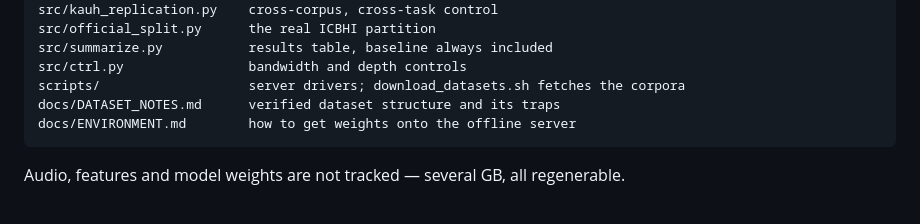
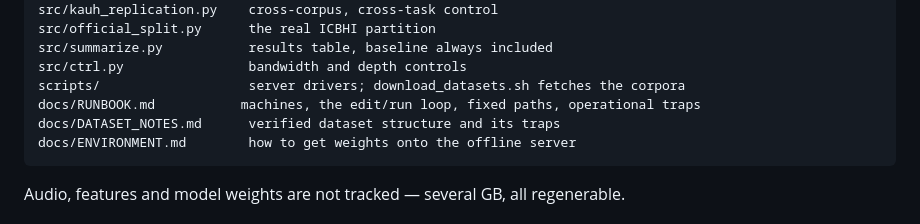
Before and after one commit to Heliumnm/schema-audio-alignment, a Markdown page: README.md, the part around the change. Drawn GitHub-style.

````diff
--- a/README.md
+++ b/README.md
@@ -231,6 +231,7 @@ src/official_split.py      the real ICBHI partition
 src/summarize.py           results table, baseline always included
 src/ctrl.py                bandwidth and depth controls
 scripts/                   server drivers; download_datasets.sh fetches the corpora
+docs/RUNBOOK.md           machines, the edit/run loop, fixed paths, operational traps
 docs/DATASET_NOTES.md      verified dataset structure and its traps
 docs/ENVIRONMENT.md        how to get weights onto the offline server
 ```
````
Also changed, not shown: docs/RUNBOOK.md (added, +124 -0 lines).
